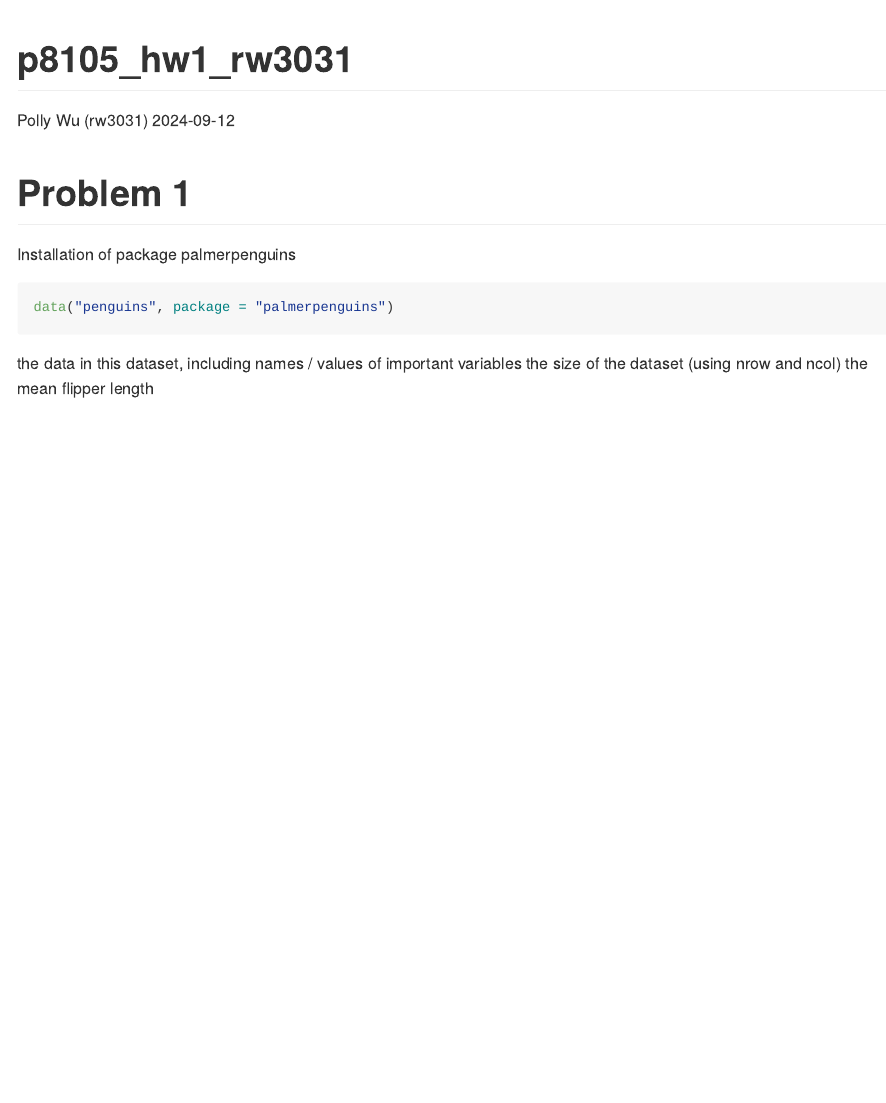
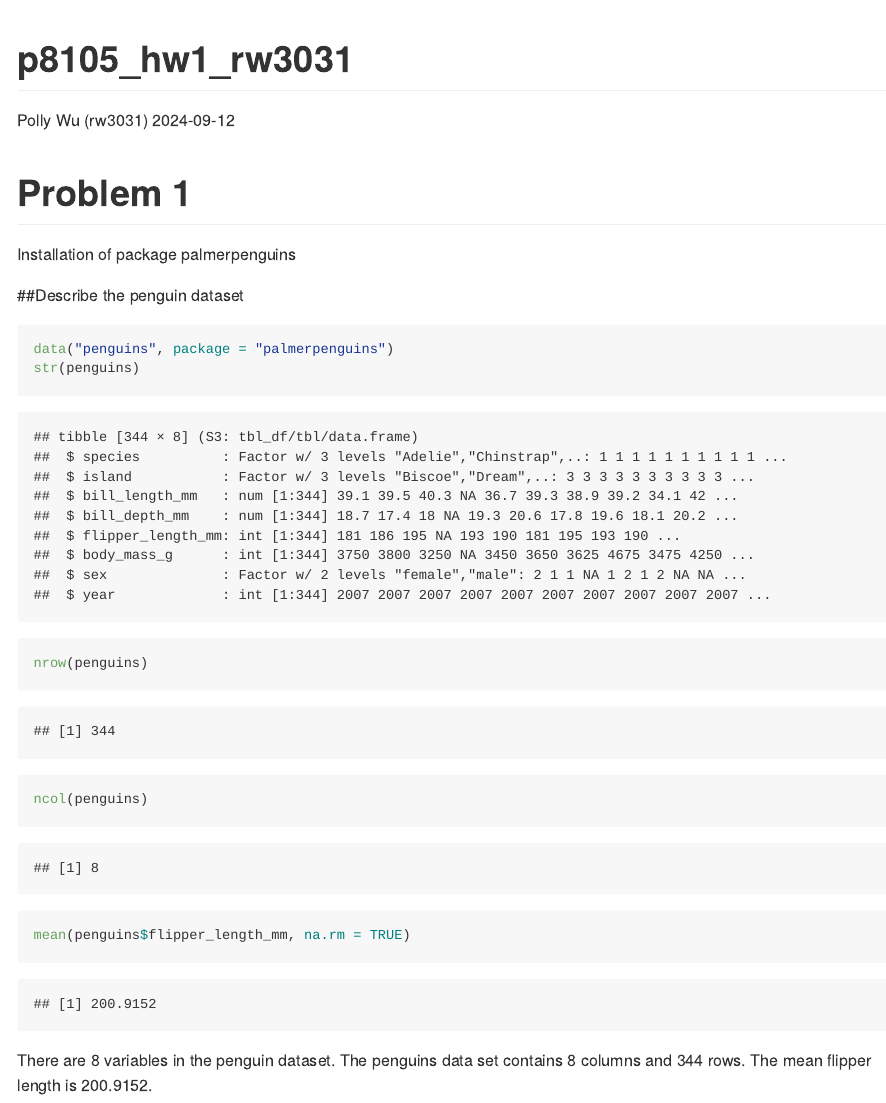
Before and after one commit to Pollyw417/p8105_hw1_rw3031, an R Markdown document (p8105_hw1_rw3031.Rmd): the page in a window 1100 px wide, from its top. Rendered offline with R 4.5, knitr and Pandoc, with nearby package versions.

Commit message:
Problem 1 description of penguin dataset

````diff
--- a/p8105_hw1_rw3031.Rmd
+++ b/p8105_hw1_rw3031.Rmd
@@ -9,10 +9,14 @@ output: github_document
 
 Installation of package palmerpenguins
 
+##Describe the penguin dataset
 ```{r}
 data("penguins", package = "palmerpenguins")
+str(penguins)
+nrow(penguins)
+ncol(penguins)
+mean(penguins$flipper_length_mm, na.rm = TRUE)
 ```
-
-the data in this dataset, including names / values of important variables
-the size of the dataset (using nrow and ncol)
-the mean flipper length
+There are 8 variables in the penguin dataset.
+The penguins data set contains 8 columns and 344 rows.
+The mean flipper length is 200.9152.
````
Also changed, not shown: 1 other file.
